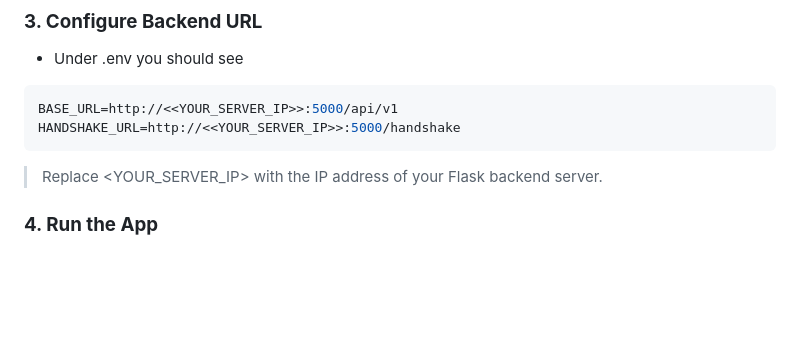
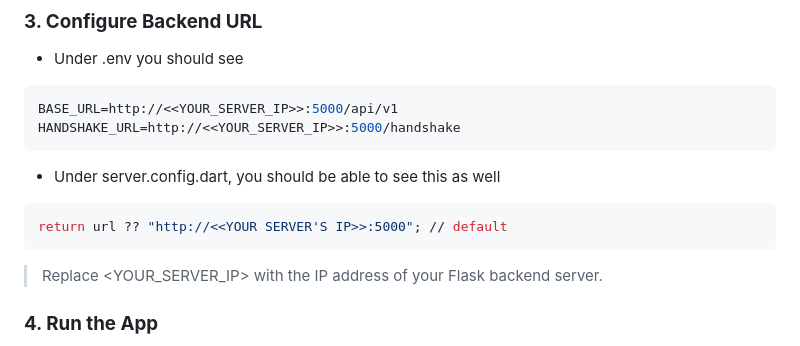
Before and after one commit to HaiseKen05/capstone_yataki, a Markdown page: README.md, the part around the change. Rendered like a GitHub page; blank space fills up the shorter version.

````diff
--- a/README.md
+++ b/README.md
@@ -156,6 +156,10 @@ flutter pub get
 BASE_URL=http://<<YOUR_SERVER_IP>>:5000/api/v1
 HANDSHAKE_URL=http://<<YOUR_SERVER_IP>>:5000/handshake
 ```
+- Under server.config.dart, you should be able to see this as well
+```bash
+return url ?? "http://<<YOUR SERVER'S IP>>:5000"; // default
+```
 > Replace <YOUR_SERVER_IP> with the IP address of your Flask backend server.
 
 ### **4. Run the App**
````
